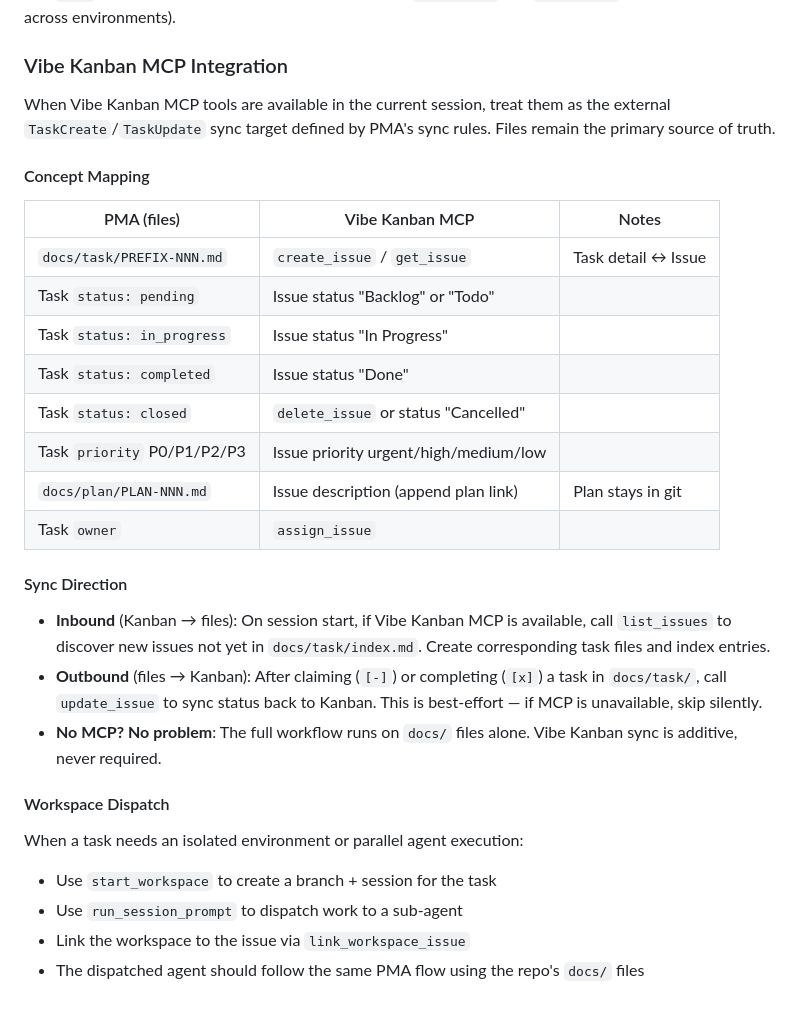
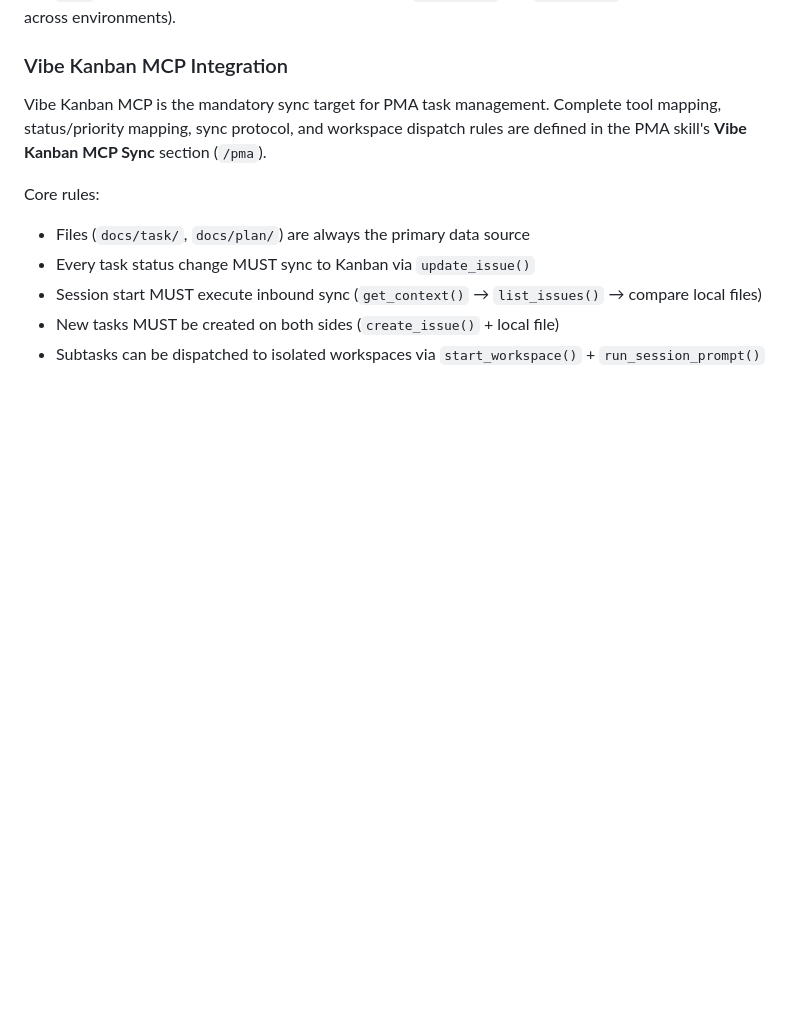
Before and after one commit to BenDaye/ttpos-artifacts, a Markdown page: CLAUDE.md, the part around the change. Rendered like a GitHub page; blank space fills up the shorter version.

Commit message:
vibe kanban (vibe-kanban 149ec096-c686-4b50-a945-95d3db06f420)

```diff
--- a/CLAUDE.md
+++ b/CLAUDE.md
@@ -210,31 +210,11 @@ Use `/pma` for task management. Tasks and plans live in `docs/task/` and `docs/p
 
 ### Vibe Kanban MCP Integration
 
-When Vibe Kanban MCP tools are available in the current session, treat them as the external `TaskCreate`/`TaskUpdate` sync target defined by PMA's sync rules. Files remain the primary source of truth.
+Vibe Kanban MCP is the mandatory sync target for PMA task management. Complete tool mapping, status/priority mapping, sync protocol, and workspace dispatch rules are defined in the PMA skill's **Vibe Kanban MCP Sync** section (`/pma`).
 
-#### Concept Mapping
-
-| PMA (files)                 | Vibe Kanban MCP                       | Notes               |
-| --------------------------- | ------------------------------------- | -------------------- |
-| `docs/task/PREFIX-NNN.md`   | `create_issue` / `get_issue`          | Task detail ↔ Issue |
-| Task `status: pending`      | Issue status "Backlog" or "Todo"      |                     |
-| Task `status: in_progress`  | Issue status "In Progress"            |                     |
-| Task `status: completed`    | Issue status "Done"                   |                     |
-| Task `status: closed`       | `delete_issue` or status "Cancelled"  |                     |
-| Task `priority` P0/P1/P2/P3 | Issue priority urgent/high/medium/low |                     |
-| `docs/plan/PLAN-NNN.md`     | Issue description (append plan link)  | Plan stays in git   |
-| Task `owner`                | `assign_issue`                        |                     |
-
-#### Sync Direction
-
-- **Inbound** (Kanban → files): On session start, if Vibe Kanban MCP is available, call `list_issues` to discover new issues not yet in `docs/task/index.md`. Create corresponding task files and index entries.
-- **Outbound** (files → Kanban): After claiming (`[-]`) or completing (`[x]`) a task in `docs/task/`, call `update_issue` to sync status back to Kanban. This is best-effort — if MCP is unavailable, skip silently.
-- **No MCP? No problem**: The full workflow runs on `docs/` files alone. Vibe Kanban sync is additive, never required.
-
-#### Workspace Dispatch
-
-When a task needs an isolated environment or parallel agent execution:
-- Use `start_workspace` to create a branch + session for the task
-- Use `run_session_prompt` to dispatch work to a sub-agent
-- Link the workspace to the issue via `link_workspace_issue`
-- The dispatched agent should follow the same PMA flow using the repo's `docs/` files
+Core rules:
+- Files (`docs/task/`, `docs/plan/`) are always the primary data source
+- Every task status change MUST sync to Kanban via `update_issue()`
+- Session start MUST execute inbound sync (`get_context()` → `list_issues()` → compare local files)
+- New tasks MUST be created on both sides (`create_issue()` + local file)
+- Subtasks can be dispatched to isolated workspaces via `start_workspace()` + `run_session_prompt()`
```
Also changed, not shown: 1 other file.
